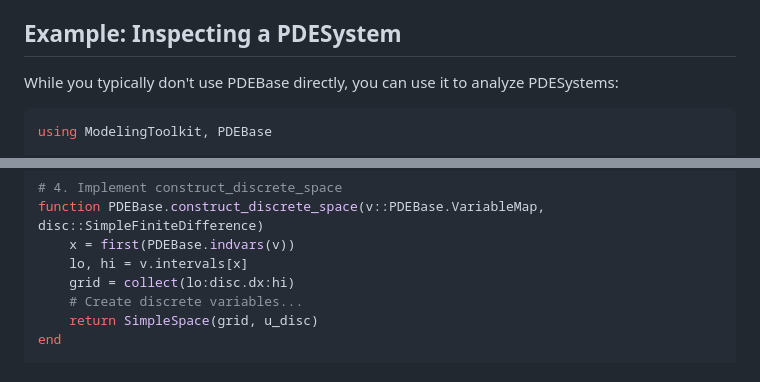
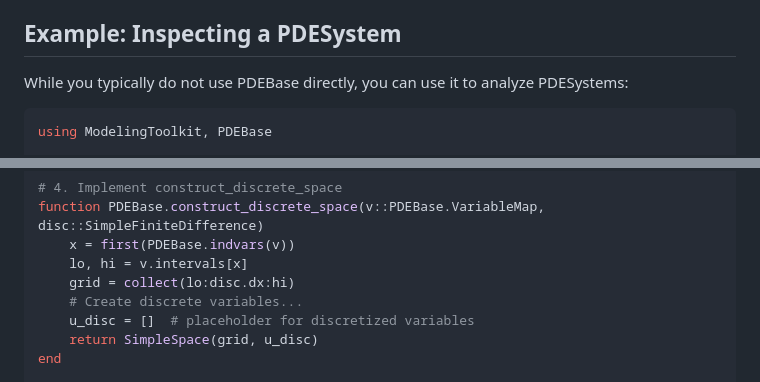
Before and after one commit to SciML/PDEBase.jl, a Markdown page: docs/src/getting_started.md, 2 parts joined by grey strips. Rendered like a GitHub page.

````diff
--- a/docs/src/getting_started.md
+++ b/docs/src/getting_started.md
@@ -56,7 +56,7 @@ Helpers for symbolic manipulation:
 
 ## Example: Inspecting a PDESystem
 
-While you typically don't use PDEBase directly, you can use it to analyze PDESystems:
+While you typically do not use PDEBase directly, you can use it to analyze PDESystems:
 
 ```julia
 using ModelingToolkit, PDEBase
@@ -116,6 +116,7 @@ function PDEBase.construct_discrete_space(v::PDEBase.VariableMap, disc::SimpleFi
     lo, hi = v.intervals[x]
     grid = collect(lo:disc.dx:hi)
     # Create discrete variables...
+    u_disc = []  # placeholder for discretized variables
     return SimpleSpace(grid, u_disc)
 end
 
````
Also changed, not shown: docs/src/interface.md (+3 -1 lines).
